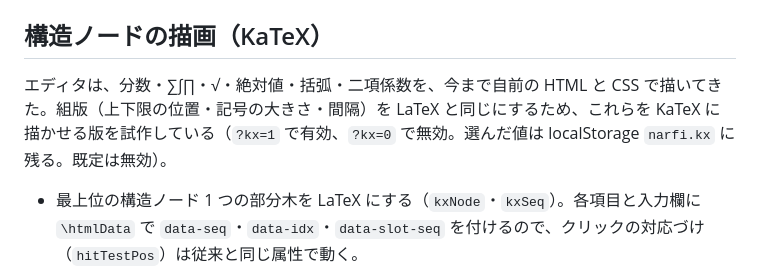
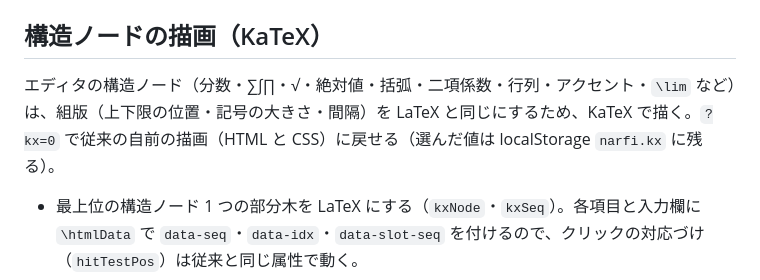
Before and after one commit to Narfidort/Narfi, a Markdown page: docs/system/editor.md, the part around the change. Drawn GitHub-style.

Commit message:
docs: KaTeX node rendering is the default
Co-Authored-By: Claude Sonnet 5.5 <noreply@anthropic.com>

```diff
--- a/docs/system/editor.md
+++ b/docs/system/editor.md
@@ -75,7 +75,7 @@
 
 ## 構造ノードの描画（KaTeX）
 
-エディタは、分数・∑∫∏・√・絶対値・括弧・二項係数を、今まで自前の HTML と CSS で描いてきた。組版（上下限の位置・記号の大きさ・間隔）を LaTeX と同じにするため、これらを KaTeX に描かせる版を試作している（`?kx=1` で有効、`?kx=0` で無効。選んだ値は localStorage `narfi.kx` に残る。既定は無効）。
+エディタの構造ノード（分数・∑∫∏・√・絶対値・括弧・二項係数・行列・アクセント・`\lim` など）は、組版（上下限の位置・記号の大きさ・間隔）を LaTeX と同じにするため、KaTeX で描く。`?kx=0` で従来の自前の描画（HTML と CSS）に戻せる（選んだ値は localStorage `narfi.kx` に残る）。
 
 - 最上位の構造ノード 1 つの部分木を LaTeX にする（`kxNode`・`kxSeq`）。各項目と入力欄に `\htmlData` で `data-seq`・`data-idx`・`data-slot-seq` を付けるので、クリックの対応づけ（`hitTestPos`）は従来と同じ属性で動く。
 - カーソルと選択は、描いたあとの要素の位置を測って重ねる（`kxOverlay`）。木の操作（矢印キー・入力・削除）は DOM に頼らないので変わらない。
```
